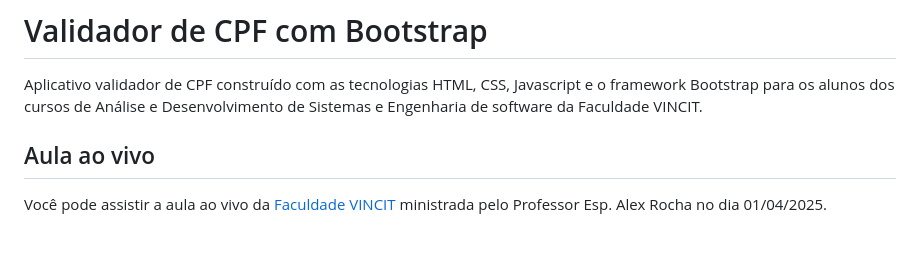
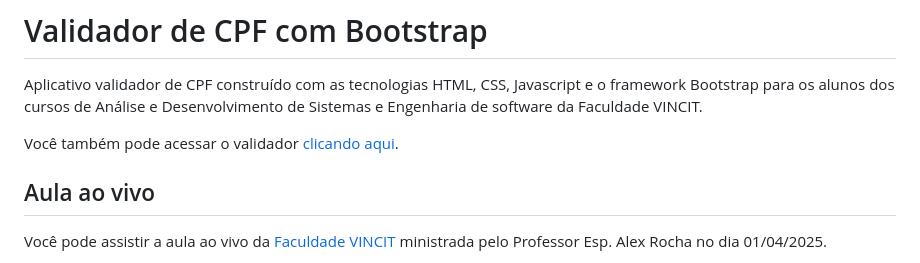
Before and after one commit to dcodebr/validador_cpf_bootstrap, a Markdown page: README.md, the part around the change. Drawn GitHub-style; blank space fills up the shorter version.

Commit message:
Inclusão do link do github pages no readme.md

```diff
--- a/README.md
+++ b/README.md
@@ -1,6 +1,8 @@
 # Validador de CPF com Bootstrap
 
 Aplicativo validador de CPF construído com as tecnologias HTML, CSS, Javascript e o framework Bootstrap para os alunos dos cursos de Análise e Desenvolvimento de Sistemas e Engenharia de software da Faculdade VINCIT.
+
+Você também pode acessar o validador [clicando aqui](https://dcodebr.github.io/validador_cpf_bootstrap/).
 
 ## Aula ao vivo
 
```
